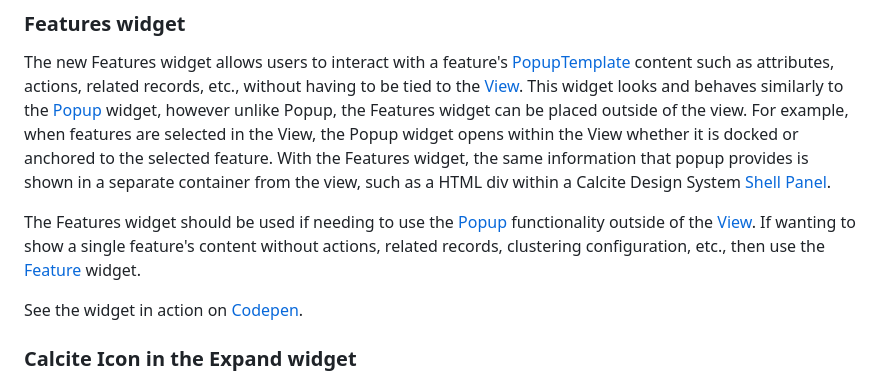
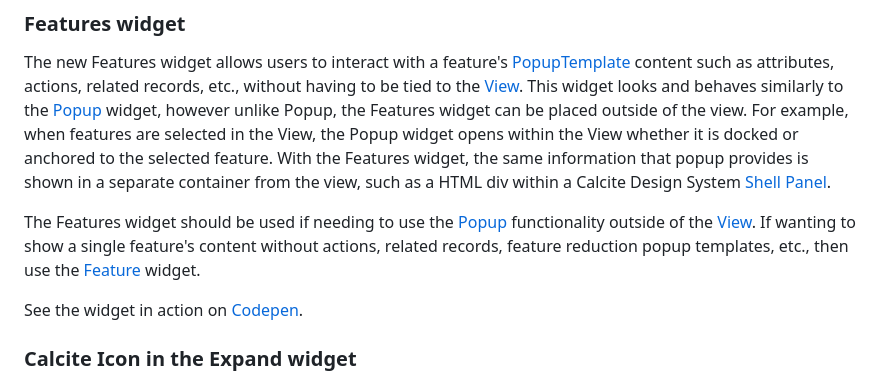
Before and after one commit to Esri/feedback-js-api-next, a Markdown page: CHANGELOG.md, the part around the change. Drawn GitHub-style.

Commit message:
doc(changelog): Review suggestions

```diff
--- a/CHANGELOG.md
+++ b/CHANGELOG.md
@@ -10,7 +10,7 @@ The `next` version of 4.27 is now available.  Planned release date is June 2023.
 
 The new Features widget allows users to interact with a feature's [PopupTemplate](https://developers.arcgis.com/javascript/latest/api-reference/esri-PopupTemplate.html) content such as attributes, actions, related records, etc., without having to be tied to the [View](https://developers.arcgis.com/javascript/latest/api-reference/esri-views-View.html). This widget looks and behaves similarly to the [Popup](https://developers.arcgis.com/javascript/latest/api-reference/esri-widgets-Popup.html) widget, however unlike Popup, the Features widget can be placed outside of the view. For example, when features are selected in the View, the Popup widget opens within the View whether it is docked or anchored to the selected feature. With the Features widget, the same information that popup provides is shown in a separate container from the view, such as a HTML div within a Calcite Design System [Shell Panel](https://developers.arcgis.com/calcite-design-system/components/shell-panel/).
 
-The Features widget should be used if needing to use the [Popup](https://developers.arcgis.com/javascript/latest/api-reference/esri-widgets-Popup.html) functionality outside of the [View](https://developers.arcgis.com/javascript/latest/api-reference/esri-views-View.html). If wanting to show a single feature's content without actions, related records, clustering configuration, etc., then use the [Feature](https://developers.arcgis.com/javascript/latest/api-reference/esri-widgets-Feature.html) widget.
+The Features widget should be used if needing to use the [Popup](https://developers.arcgis.com/javascript/latest/api-reference/esri-widgets-Popup.html) functionality outside of the [View](https://developers.arcgis.com/javascript/latest/api-reference/esri-views-View.html). If wanting to show a single feature's content without actions, related records, feature reduction popup templates, etc., then use the [Feature](https://developers.arcgis.com/javascript/latest/api-reference/esri-widgets-Feature.html) widget.
 
 See the widget in action on [Codepen](https://codepen.io/laurenb14/pen/KKGLLqG?editors=1000).
 
```
